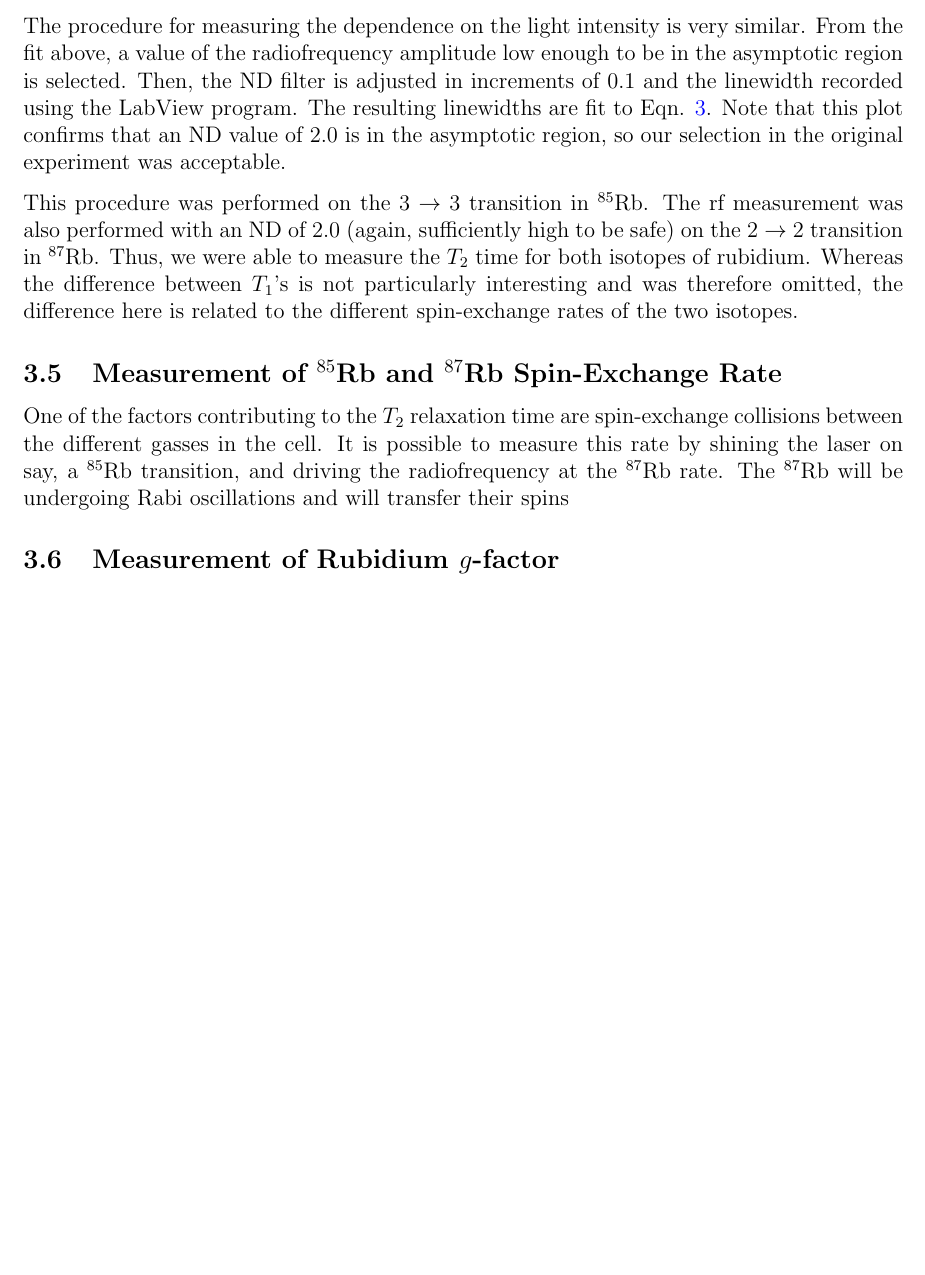
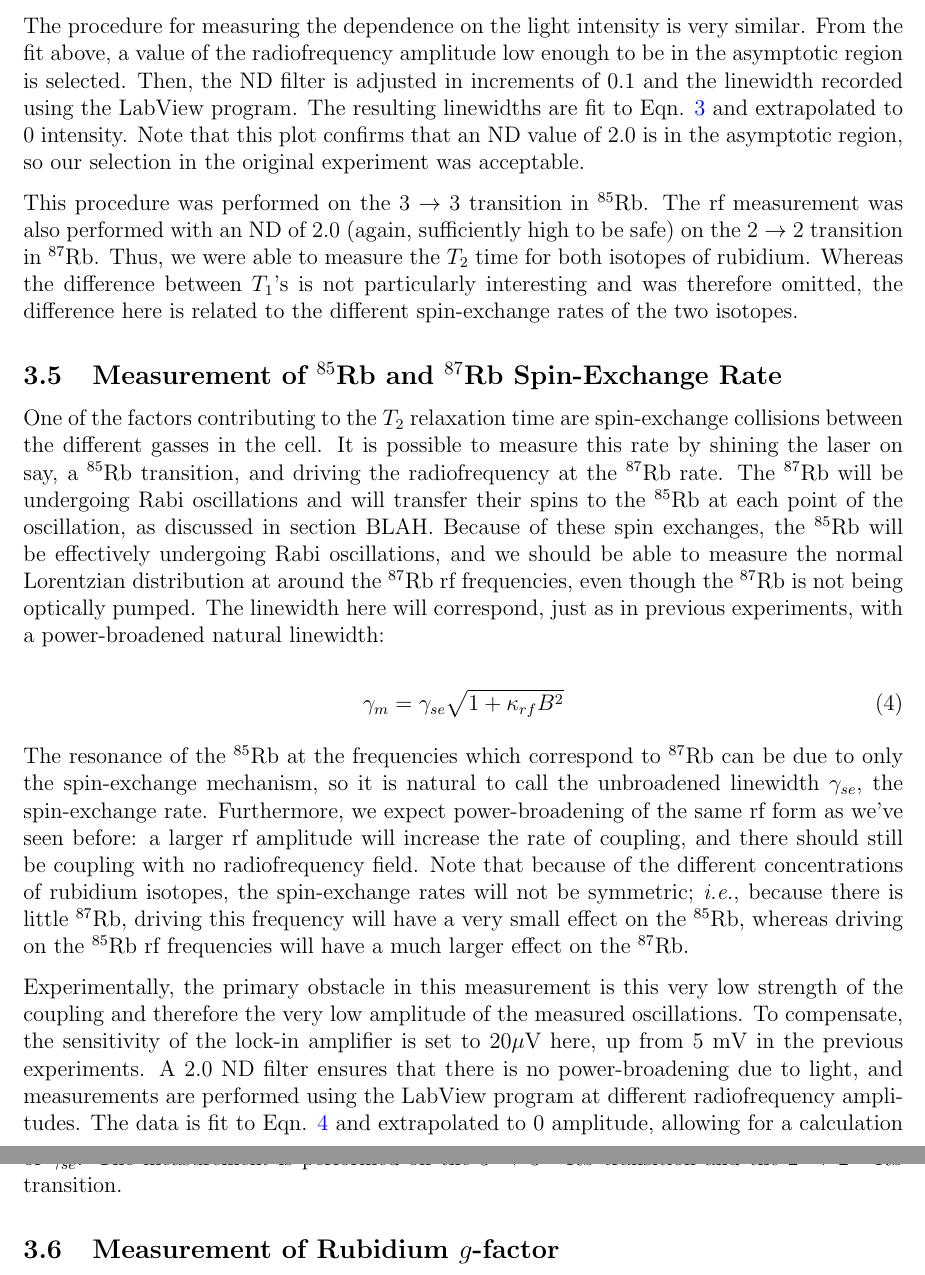
Before and after one commit to mswiatlo/phys191mms, a LaTeX paper (Rb_writeup/writeup.tex, which reads Rb_writeup/experimental/experimental.tex): part of page 7 of 15 before the commit and two parts of pages 7 and 8 of 16 after it, the two joined at a grey line, cut so that both start at the same text, the shorter picture padded with empty space. Compiled offline with pdfLaTeX.

Commit message:
more experiments

```diff
--- a/Rb_writeup/experimental/experimental.tex
+++ b/Rb_writeup/experimental/experimental.tex
@@ -50,13 +50,21 @@ To measure the linewidth, we record the amplitude of the the Rabi oscillations a
 
 To find the function dependent on rf amplitude, we insert a strong ND $2.0$ filter so as to remove SOME $\%$ of the light. \footnote{We guessed that this would be low enough intensity that the signal was not broadened; later results proved this correct, but if they hadn't, we would have repeated this experiment with a higher strength ND filter.} The LabView program can also control the peak-to-peak voltage of the function generator, allowing the linewidth to be recorded at many different voltage levels. This data is fit to Eqn. \ref{eq:rfbroad}, allowing for $\gamma$ to be calculated. Note that between measurements it is important to realign the laser to the appropriate transition, as the laser tends to drift slightly off over long periods of time. This has little effect on actual data runs, but would compound over multiple measurements.
 
-The procedure for measuring the dependence on the light intensity is very similar. From the fit above, a value of the radiofrequency amplitude low enough to be in the asymptotic region is selected. Then, the ND filter is adjusted in increments of $0.1$ and the linewidth recorded using the LabView program. The resulting linewidths are fit to Eqn. \ref{eq:lightbroad}. Note that this plot confirms that an ND value of $2.0$ is in the asymptotic region, so our selection in the original experiment was acceptable.
+The procedure for measuring the dependence on the light intensity is very similar. From the fit above, a value of the radiofrequency amplitude low enough to be in the asymptotic region is selected. Then, the ND filter is adjusted in increments of $0.1$ and the linewidth recorded using the LabView program. The resulting linewidths are fit to Eqn. \ref{eq:lightbroad} and extrapolated to 0 intensity.  Note that this plot confirms that an ND value of $2.0$ is in the asymptotic region, so our selection in the original experiment was acceptable.
 
 This procedure was performed on the $3\rightarrow3$ transition in $^{85}$Rb. The rf measurement was also performed with an ND of $2.0$ (again, sufficiently high to be safe) on the $2\rightarrow2$ transition in $^{87}$Rb. Thus, we were able to measure the $T_{2}$ time for both isotopes of rubidium. Whereas the difference between $T_{1}$'s is not particularly interesting and was therefore omitted, the difference here is related to the different spin-exchange rates of the two isotopes.
 
 \subsection{Measurement of $^{85}$Rb and $^{87}$Rb Spin-Exchange Rate}
 
-One of the factors contributing to the $T_{2}$ relaxation time are spin-exchange collisions between the different gasses in the cell. It is possible to measure this rate by shining the laser on say, a $^{85}$Rb transition, and driving the radiofrequency at the $^{87}$Rb rate. The $^{87}$Rb will be undergoing Rabi oscillations and will transfer their spins
+One of the factors contributing to the $T_{2}$ relaxation time are spin-exchange collisions between the different gasses in the cell. It is possible to measure this rate by shining the laser on say, a $^{85}$Rb transition, and driving the radiofrequency at the $^{87}$Rb rate. The $^{87}$Rb will be undergoing Rabi oscillations and will transfer their spins to the $^{85}$Rb at each point of the oscillation, as discussed in section BLAH. Because of these spin exchanges, the $^{85}$Rb will be effectively undergoing Rabi oscillations, and we should be able to measure the normal Lorentzian distribution at around the $^{87}$Rb rf frequencies, even though the $^{87}$Rb is not being optically pumped. The linewidth here will correspond, just as in previous experiments, with a power-broadened natural linewidth:
+
+\begin{equation}
+\gamma_{m} = \gamma_{se} \sqrt{1+\kappa_{rf} B^{2}} \label{eq:sebroad}
+\end{equation}
+
+The resonance of the $^{85}$Rb at the frequencies which correspond to $^{87}$Rb can be due to only the spin-exchange mechanism, so it is natural to call the unbroadened linewidth $\gamma_{se}$, the spin-exchange rate. Furthermore, we expect power-broadening of the same rf form as we've seen before: a larger rf amplitude will increase the rate of coupling, and there should still be coupling with no radiofrequency field. Note that because of the different concentrations of rubidium isotopes, the spin-exchange rates will not be symmetric; \emph{i.e.}, because there is little  $^{87}$Rb, driving this frequency will have a very small effect on the $^{85}$Rb, whereas driving on the  $^{85}$Rb rf frequencies will have a much larger effect on the  $^{87}$Rb.
+
+Experimentally, the primary obstacle in this measurement is this very low strength of the coupling and therefore the very low amplitude of the measured oscillations. To compensate, the sensitivity of the lock-in amplifier is set to $20 \mu$V here, up from $5$ mV in the previous experiments. A 2.0 ND filter ensures that there is no power-broadening due to light, and measurements are performed using the LabView program at different radiofrequency amplitudes. The data is fit to Eqn. \ref{eq:sebroad} and extrapolated to 0 amplitude, allowing for a calculation of $\gamma_{se}$. The measurement is performed on the $3\rightarrow3$  $^{85}$Rb transition and the $2\rightarrow2$ $^{85}$Rb transition.
 
 \subsection{Measurement of Rubidium $g$-factor}
 
```
Also changed, not shown: Rb_writeup/experimental/experimental.tex (6 more changed lines).
